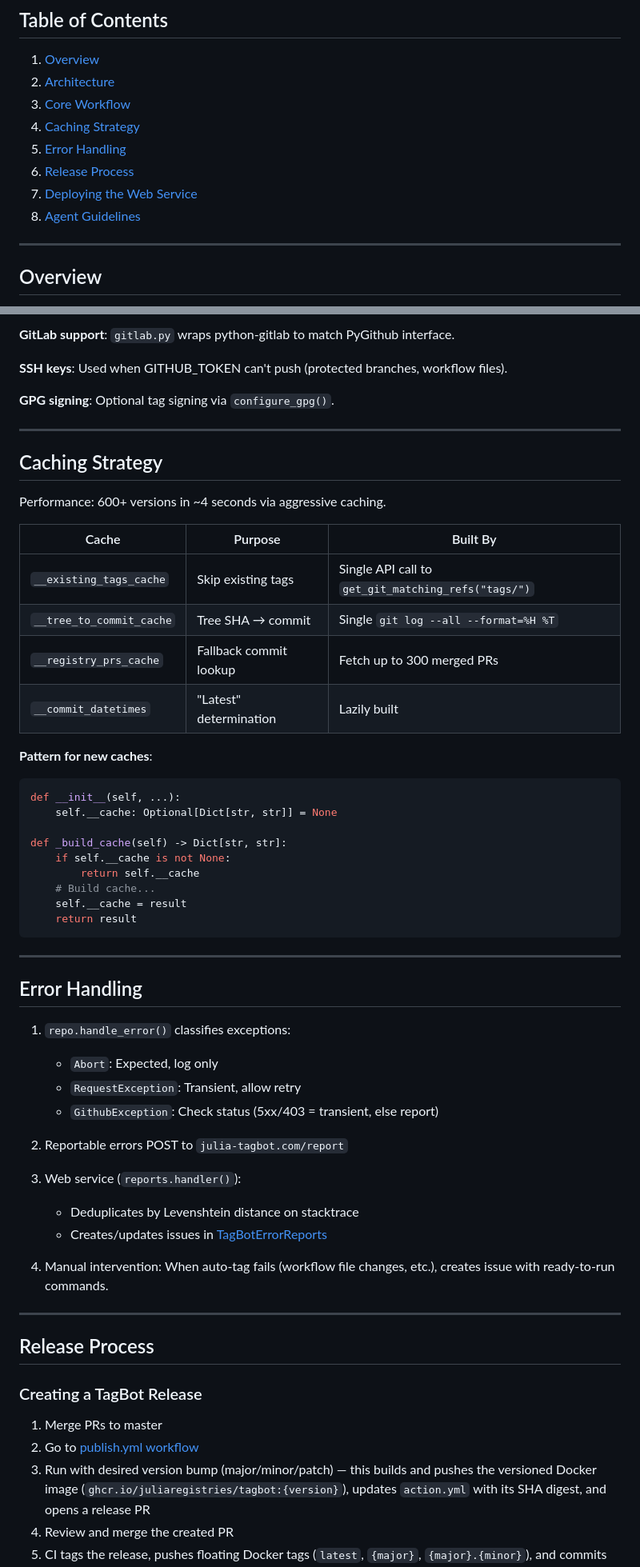
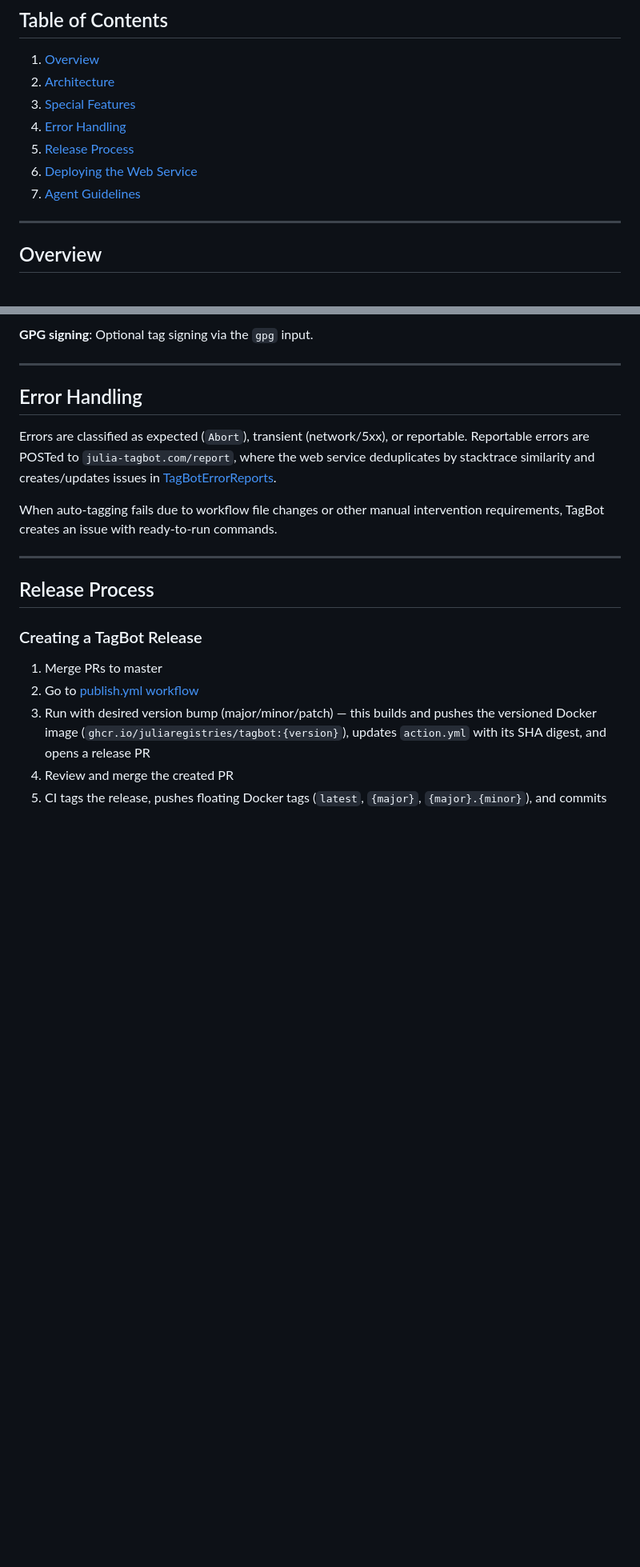
Before and after one commit to JuliaRegistries/TagBot, a Markdown page: DEVGUIDE.md, 2 parts joined by grey strips. Shown at 80% size. GitHub-like rendering; blank space fills up the shorter version.

````diff
--- a/DEVGUIDE.md
+++ b/DEVGUIDE.md
@@ -6,12 +6,11 @@
 
 1. [Overview](#overview)
 2. [Architecture](#architecture)
-3. [Core Workflow](#core-workflow)
-4. [Caching Strategy](#caching-strategy)
-5. [Error Handling](#error-handling)
-6. [Release Process](#release-process)
-7. [Deploying the Web Service](#deploying-the-web-service)
-8. [Agent Guidelines](#agent-guidelines)
+3. [Special Features](#special-features)
+4. [Error Handling](#error-handling)
+5. [Release Process](#release-process)
+6. [Deploying the Web Service](#deploying-the-web-service)
+7. [Agent Guidelines](#agent-guidelines)
 
 ---
 
@@ -112,51 +67,12 @@ tagbot/
-**GitLab support**: `gitlab.py` wraps python-gitlab to match PyGithub interface.
-
-**SSH keys**: Used when GITHUB_TOKEN can't push (protected branches, workflow files).
-
-**GPG signing**: Optional tag signing via `configure_gpg()`.
-
----
-
-## Caching Strategy
-
-Performance: 600+ versions in ~4 seconds via aggressive caching.
-
-| Cache | Purpose | Built By |
-|-------|---------|----------|
-| `__existing_tags_cache` | Skip existing tags | Single API call to `get_git_matching_refs("tags/")` |
-| `__tree_to_commit_cache` | Tree SHA → commit | Single `git log --all --format=%H %T` |
-| `__registry_prs_cache` | Fallback commit lookup | Fetch up to 300 merged PRs |
-| `__commit_datetimes` | "Latest" determination | Lazily built |
-
-**Pattern for new caches**:
-```python
-def __init__(self, ...):
-    self.__cache: Optional[Dict[str, str]] = None
-
-def _build_cache(self) -> Dict[str, str]:
-    if self.__cache is not None:
-        return self.__cache
-    # Build cache...
-    self.__cache = result
-    return result
-```
+**GPG signing**: Optional tag signing via the `gpg` input.
 
 ---
 
 ## Error Handling
 
-1. `repo.handle_error()` classifies exceptions:
-   - `Abort`: Expected, log only
-   - `RequestException`: Transient, allow retry
-   - `GithubException`: Check status (5xx/403 = transient, else report)
+Errors are classified as expected (`Abort`), transient (network/5xx), or reportable. Reportable errors are POSTed to `julia-tagbot.com/report`, where the web service deduplicates by stacktrace similarity and creates/updates issues in [TagBotErrorReports](https://github.com/JuliaRegistries/TagBotErrorReports).
 
-2. Reportable errors POST to `julia-tagbot.com/report`
-
-3. Web service (`reports.handler()`):
-   - Deduplicates by Levenshtein distance on stacktrace
-   - Creates/updates issues in [TagBotErrorReports](https://github.com/JuliaRegistries/TagBotErrorReports)
-
-4. Manual intervention: When auto-tag fails (workflow file changes, etc.), creates issue with ready-to-run commands.
+When auto-tagging fails due to workflow file changes or other manual intervention requirements, TagBot creates an issue with ready-to-run commands.
 
 ---
 
````
Also changed, not shown: other parts of DEVGUIDE.md (+5 -56 lines), IMPROVEMENTS.md (deleted, +0 -313 lines).
